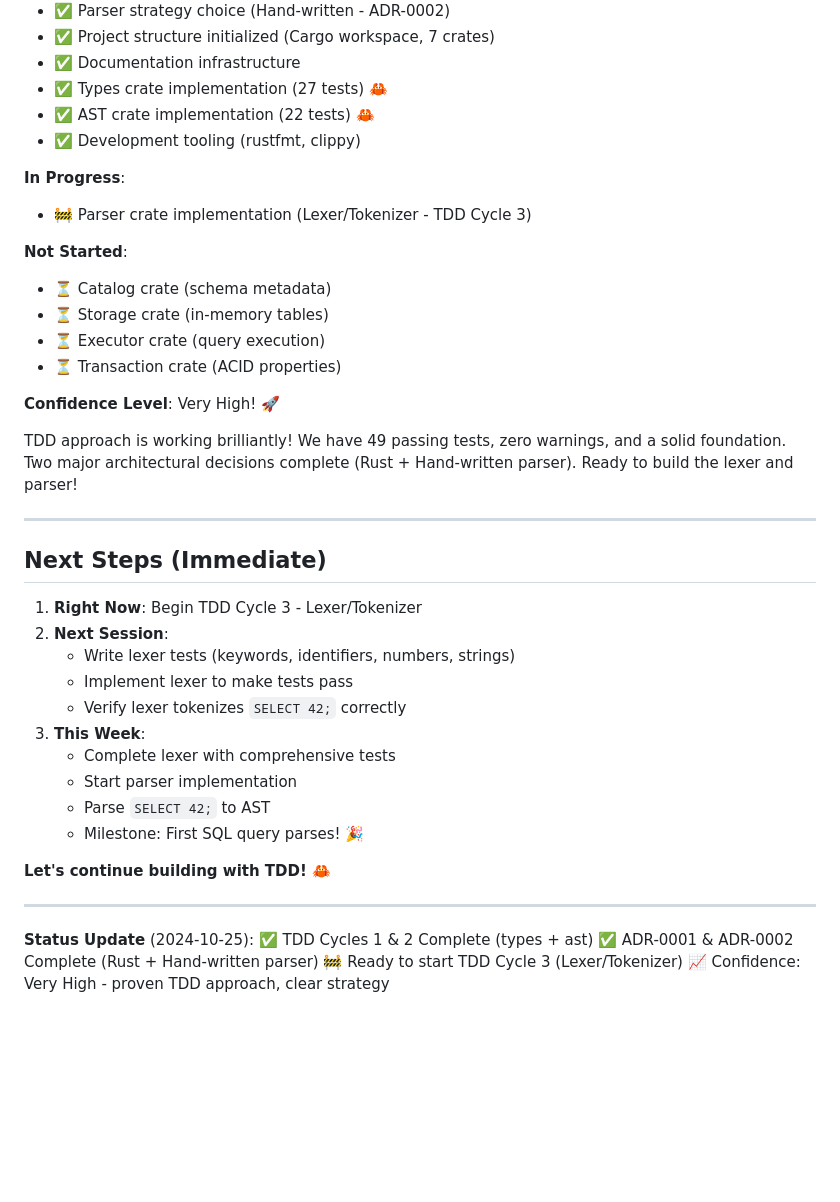
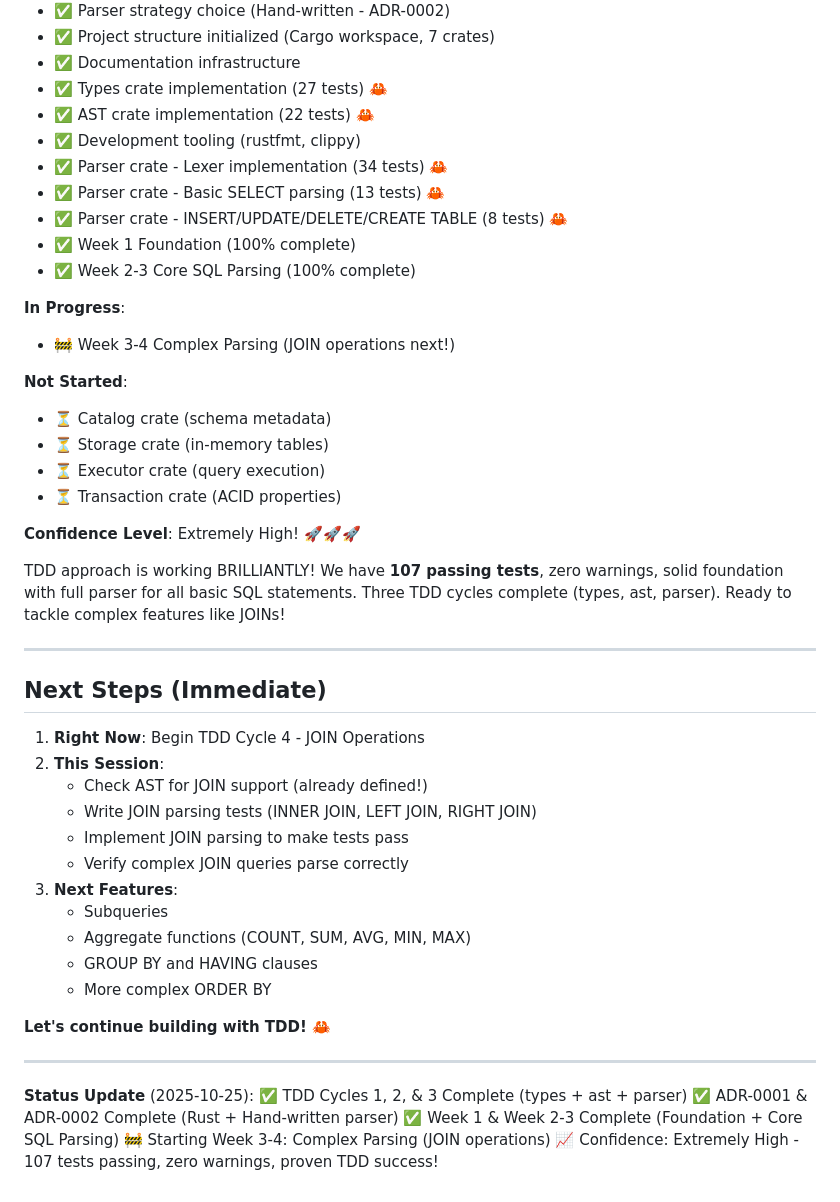
Before and after one commit to rjwalters/nistmemsql, a Markdown page: WORK_PLAN.md, the part around one of its changes. Rendered like a GitHub page; blank space fills up the shorter version.

```diff
--- a/WORK_PLAN.md
+++ b/WORK_PLAN.md
@@ -309,9 +314,14 @@ SELECT COUNT(*) FROM users;
 - ✅ Types crate implementation (27 tests) 🦀
 - ✅ AST crate implementation (22 tests) 🦀
 - ✅ Development tooling (rustfmt, clippy)
+- ✅ Parser crate - Lexer implementation (34 tests) 🦀
+- ✅ Parser crate - Basic SELECT parsing (13 tests) 🦀
+- ✅ Parser crate - INSERT/UPDATE/DELETE/CREATE TABLE (8 tests) 🦀
+- ✅ Week 1 Foundation (100% complete)
+- ✅ Week 2-3 Core SQL Parsing (100% complete)
 
 **In Progress**:
-- 🚧 Parser crate implementation (Lexer/Tokenizer - TDD Cycle 3)
+- 🚧 Week 3-4 Complex Parsing (JOIN operations next!)
 
 **Not Started**:
 - ⏳ Catalog crate (schema metadata)
@@ -319,31 +329,33 @@ SELECT COUNT(*) FROM users;
 - ⏳ Executor crate (query execution)
 - ⏳ Transaction crate (ACID properties)
 
-**Confidence Level**: Very High! 🚀
+**Confidence Level**: Extremely High! 🚀🚀🚀
 
-TDD approach is working brilliantly! We have 49 passing tests, zero warnings, and a solid foundation. Two major architectural decisions complete (Rust + Hand-written parser). Ready to build the lexer and parser!
+TDD approach is working BRILLIANTLY! We have **107 passing tests**, zero warnings, solid foundation with full parser for all basic SQL statements. Three TDD cycles complete (types, ast, parser). Ready to tackle complex features like JOINs!
 
 ---
 
 ## Next Steps (Immediate)
 
-1. **Right Now**: Begin TDD Cycle 3 - Lexer/Tokenizer
-2. **Next Session**:
-   - Write lexer tests (keywords, identifiers, numbers, strings)
-   - Implement lexer to make tests pass
-   - Verify lexer tokenizes `SELECT 42;` correctly
-3. **This Week**:
-   - Complete lexer with comprehensive tests
-   - Start parser implementation
-   - Parse `SELECT 42;` to AST
-   - Milestone: First SQL query parses! 🎉
+1. **Right Now**: Begin TDD Cycle 4 - JOIN Operations
+2. **This Session**:
+   - Check AST for JOIN support (already defined!)
+   - Write JOIN parsing tests (INNER JOIN, LEFT JOIN, RIGHT JOIN)
+   - Implement JOIN parsing to make tests pass
+   - Verify complex JOIN queries parse correctly
+3. **Next Features**:
+   - Subqueries
+   - Aggregate functions (COUNT, SUM, AVG, MIN, MAX)
+   - GROUP BY and HAVING clauses
+   - More complex ORDER BY
 
 **Let's continue building with TDD!** 🦀
 
 ---
 
-**Status Update** (2024-10-25):
-✅ TDD Cycles 1 & 2 Complete (types + ast)
+**Status Update** (2025-10-25):
+✅ TDD Cycles 1, 2, & 3 Complete (types + ast + parser)
 ✅ ADR-0001 & ADR-0002 Complete (Rust + Hand-written parser)
-🚧 Ready to start TDD Cycle 3 (Lexer/Tokenizer)
-📈 Confidence: Very High - proven TDD approach, clear strategy
+✅ Week 1 & Week 2-3 Complete (Foundation + Core SQL Parsing)
+🚧 Starting Week 3-4: Complex Parsing (JOIN operations)
+📈 Confidence: Extremely High - 107 tests passing, zero warnings, proven TDD success!
```
Also changed, not shown: other parts of WORK_PLAN.md (+23 -18 lines).
